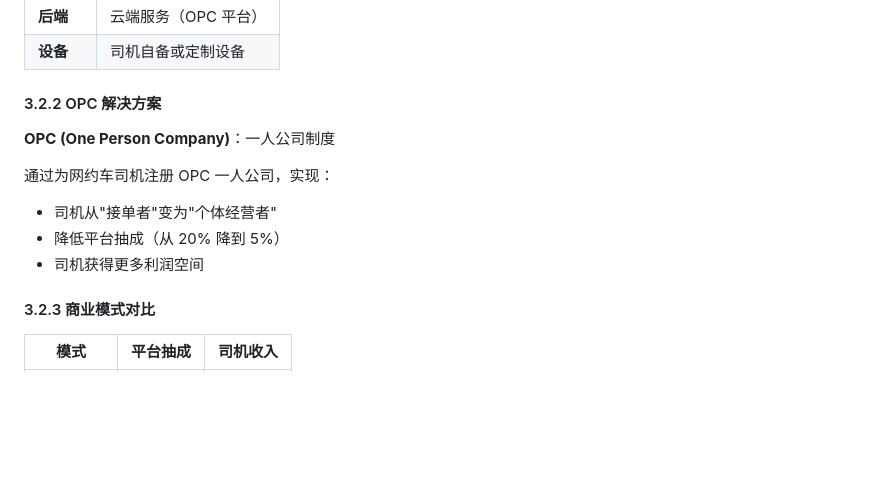
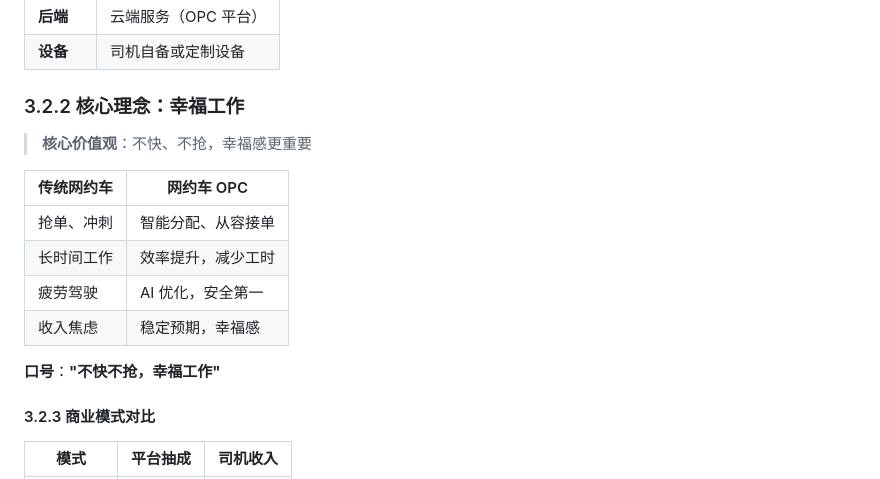
Before and after one commit to gthneo/geniusclaw-os, a Markdown page: 00-场景应用大全.md, the part around the change. GitHub-like rendering; blank space fills up the shorter version.

```diff
--- a/00-场景应用大全.md
+++ b/00-场景应用大全.md
@@ -109,14 +109,18 @@
 | **后端** | 云端服务（OPC 平台） |
 | **设备** | 司机自备或定制设备 |
 
-#### 3.2.2 OPC 解决方案
+### 3.2.2 核心理念：幸福工作
 
-**OPC (One Person Company)**：一人公司制度
+> **核心价值观**：不快、不抢，幸福感更重要
 
-通过为网约车司机注册 OPC 一人公司，实现：
-- 司机从"接单者"变为"个体经营者"
-- 降低平台抽成（从 20% 降到 5%）
-- 司机获得更多利润空间
+| 传统网约车 | 网约车 OPC |
+|------------|------------|
+| 抢单、冲刺 | 智能分配、从容接单 |
+| 长时间工作 | 效率提升，减少工时 |
+| 疲劳驾驶 | AI 优化，安全第一 |
+| 收入焦虑 | 稳定预期，幸福感 |
+
+**口号**：**"不快不抢，幸福工作"**
 
 #### 3.2.3 商业模式对比
 
```
Also changed, not shown: 16-网约车司机OPC场景.md (+26 -2 lines).
